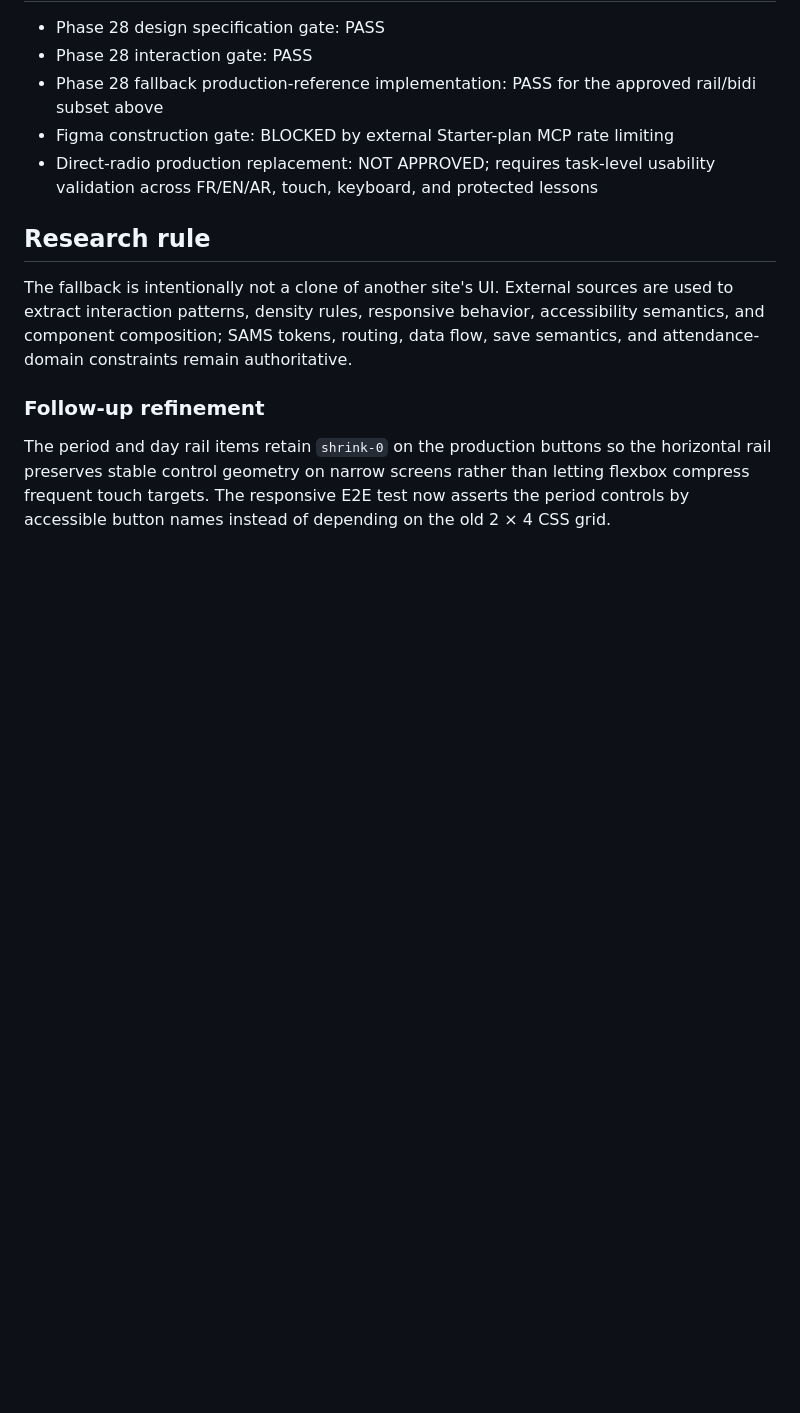
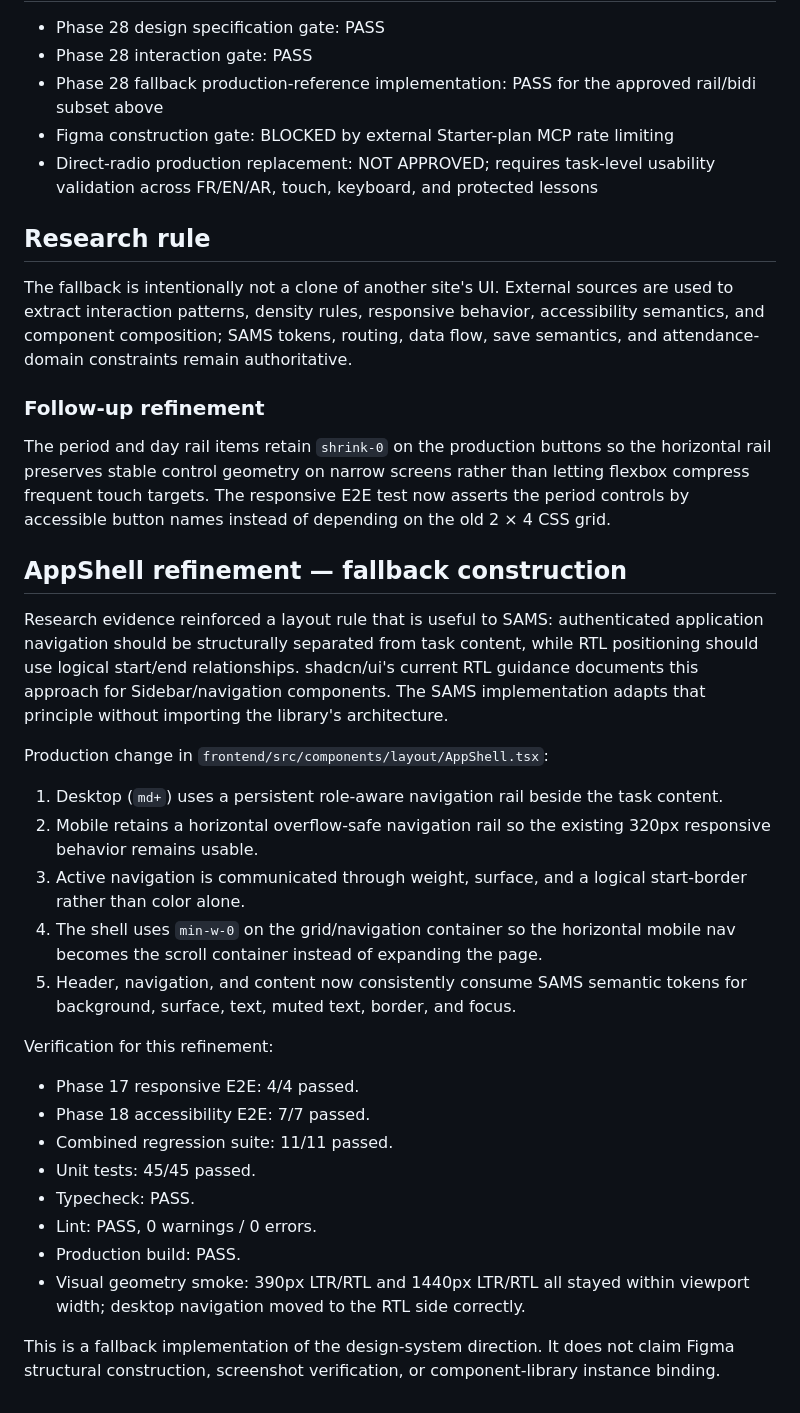
Before and after one commit to HM-Abdellah/sams, a Markdown page: docs/DESIGN_RD_PHASE_28_FALLBACK_IMPLEMENTATION_2026-09-30.md, the part around the change. GitHub-like rendering; blank space fills up the shorter version.

Commit message:
docs(design): record app shell refinement

```diff
--- a/docs/DESIGN_RD_PHASE_28_FALLBACK_IMPLEMENTATION_2026-09-30.md
+++ b/docs/DESIGN_RD_PHASE_28_FALLBACK_IMPLEMENTATION_2026-09-30.md
@@ -52,3 +52,28 @@ The fallback is intentionally not a clone of another site's UI. External sources
 ### Follow-up refinement
 
 The period and day rail items retain `shrink-0` on the production buttons so the horizontal rail preserves stable control geometry on narrow screens rather than letting flexbox compress frequent touch targets. The responsive E2E test now asserts the period controls by accessible button names instead of depending on the old 2 × 4 CSS grid.
+
+## AppShell refinement — fallback construction
+
+Research evidence reinforced a layout rule that is useful to SAMS: authenticated application navigation should be structurally separated from task content, while RTL positioning should use logical start/end relationships. shadcn/ui's current RTL guidance documents this approach for Sidebar/navigation components. The SAMS implementation adapts that principle without importing the library's architecture.
+
+Production change in `frontend/src/components/layout/AppShell.tsx`:
+
+1. Desktop (`md+`) uses a persistent role-aware navigation rail beside the task content.
+2. Mobile retains a horizontal overflow-safe navigation rail so the existing 320px responsive behavior remains usable.
+3. Active navigation is communicated through weight, surface, and a logical start-border rather than color alone.
+4. The shell uses `min-w-0` on the grid/navigation container so the horizontal mobile nav becomes the scroll container instead of expanding the page.
+5. Header, navigation, and content now consistently consume SAMS semantic tokens for background, surface, text, muted text, border, and focus.
+
+Verification for this refinement:
+
+- Phase 17 responsive E2E: 4/4 passed.
+- Phase 18 accessibility E2E: 7/7 passed.
+- Combined regression suite: 11/11 passed.
+- Unit tests: 45/45 passed.
+- Typecheck: PASS.
+- Lint: PASS, 0 warnings / 0 errors.
+- Production build: PASS.
+- Visual geometry smoke: 390px LTR/RTL and 1440px LTR/RTL all stayed within viewport width; desktop navigation moved to the RTL side correctly.
+
+This is a fallback implementation of the design-system direction. It does not claim Figma structural construction, screenshot verification, or component-library instance binding.
```
